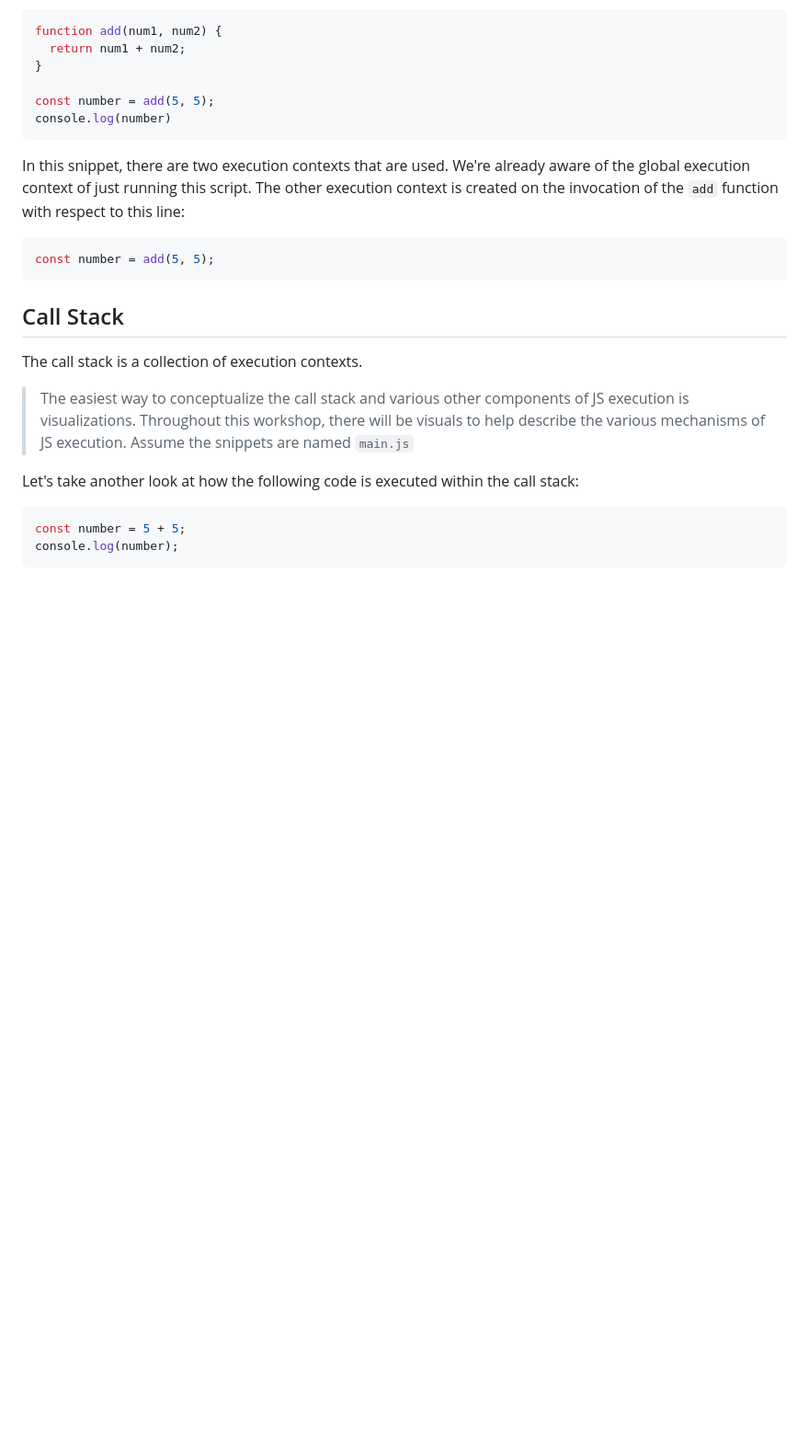
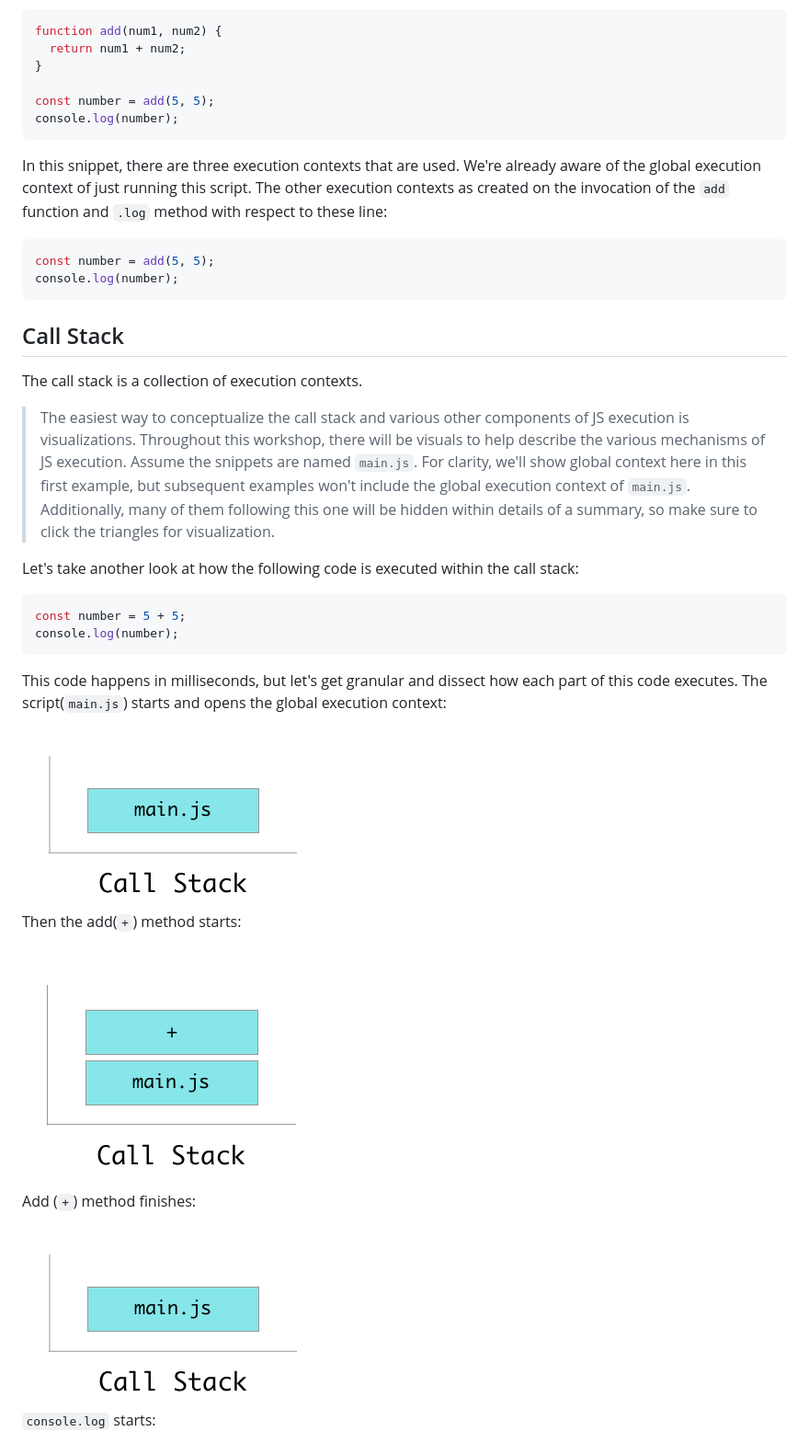
Before and after one commit to andrewsunglaekim/event-loop-workshop, a Markdown page: readme.md, the part around the change printed below. Shown: that part at 92% size. Drawn GitHub-style; pictures changed too: images/el-add.png (added), images/el-mainJS.png (added); blank space fills up the shorter version.

````diff
--- a/readme.md
+++ b/readme.md
@@ -43,19 +46,20 @@ function add(num1, num2) {
 }
 
 const number = add(5, 5);
-console.log(number)
+console.log(number);
 ```
 
-In this snippet, there are two execution contexts that are used. We're already aware of the global execution context of just running this script. The other execution context is created on the invocation of the `add` function with respect to this line:
+In this snippet, there are three execution contexts that are used. We're already aware of the global execution context of just running this script. The other execution contexts as created on the invocation of the `add` function and `.log` method with respect to these line:
 
 ```javascript
 const number = add(5, 5);
+console.log(number);
 ```
 
 ## Call Stack
 The call stack is a collection of execution contexts.
 
-> The easiest way to conceptualize the call stack and various other components of JS execution is visualizations. Throughout this workshop, there will be visuals to help describe the various mechanisms of JS execution. Assume the snippets are named `main.js`
+> The easiest way to conceptualize the call stack and various other components of JS execution is visualizations. Throughout this workshop, there will be visuals to help describe the various mechanisms of JS execution. Assume the snippets are named `main.js`. For clarity, we'll show global context here in this first example, but subsequent examples won't include the global execution context of `main.js`. Additionally, many of them following this one will be hidden within details of a summary, so make sure to click the triangles for visualization.
 
 Let's take another look at how the following code is executed within the call stack:
 
@@ -64,3 +68,17 @@ const number = 5 + 5;
 console.log(number);
 ```
 
+This code happens in milliseconds, but let's get granular and dissect how each part of this code executes. The script(`main.js`) starts and opens the global execution context:
+
+<img src="images/el-mainJS.png"/>
+
+Then the add(`+`) method starts:
+
+<img src="images/el-add.png"/>
+
+Add (`+`) method finishes:
+
+<img src="images/el-mainJS.png"/>
+
+`console.log` starts:
+
````
Also changed, not shown: other parts of readme.md (+45 -4 lines), images/el-empty.png (added), images/el-log.png (added), 1 other file.
